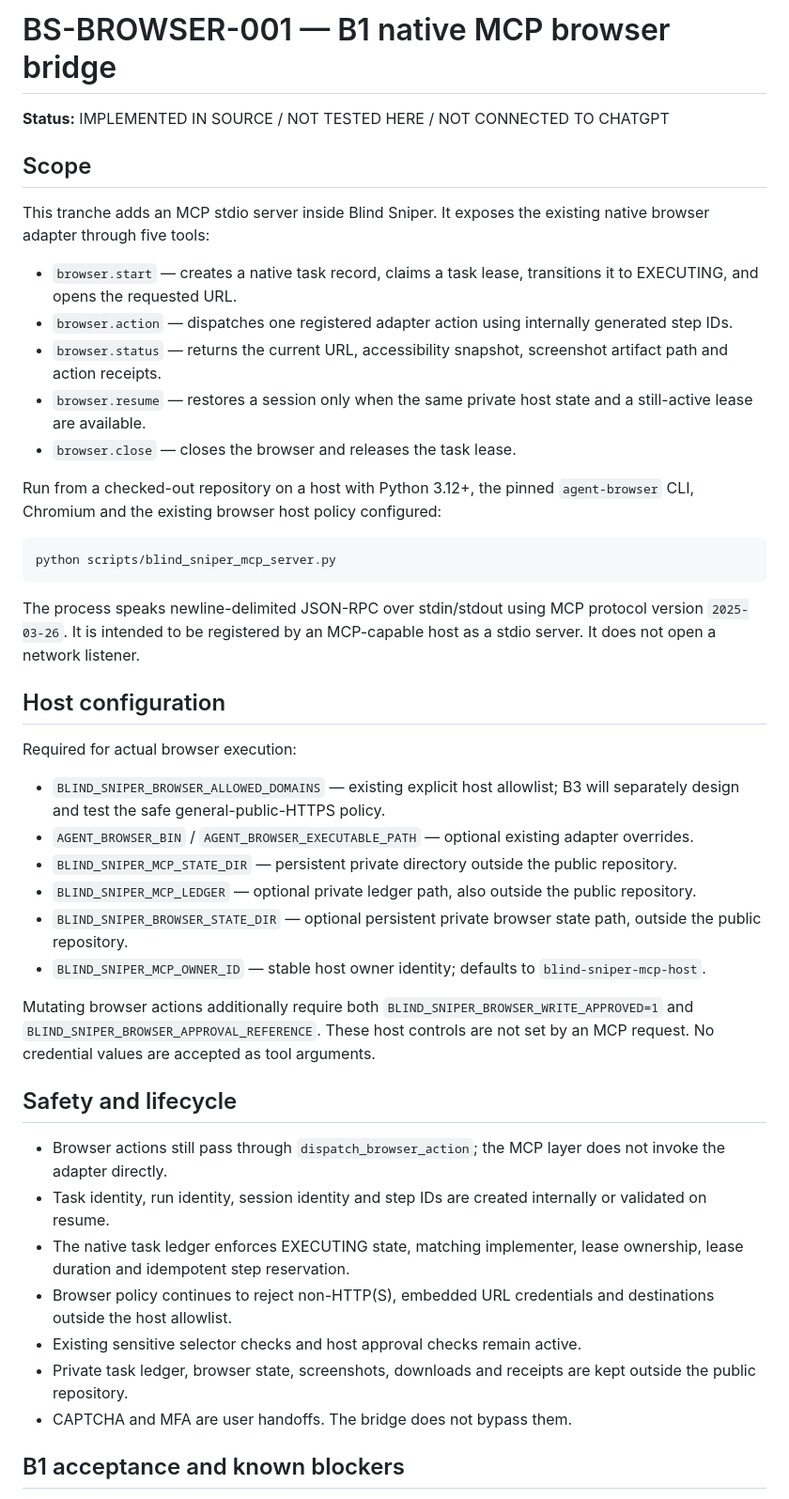
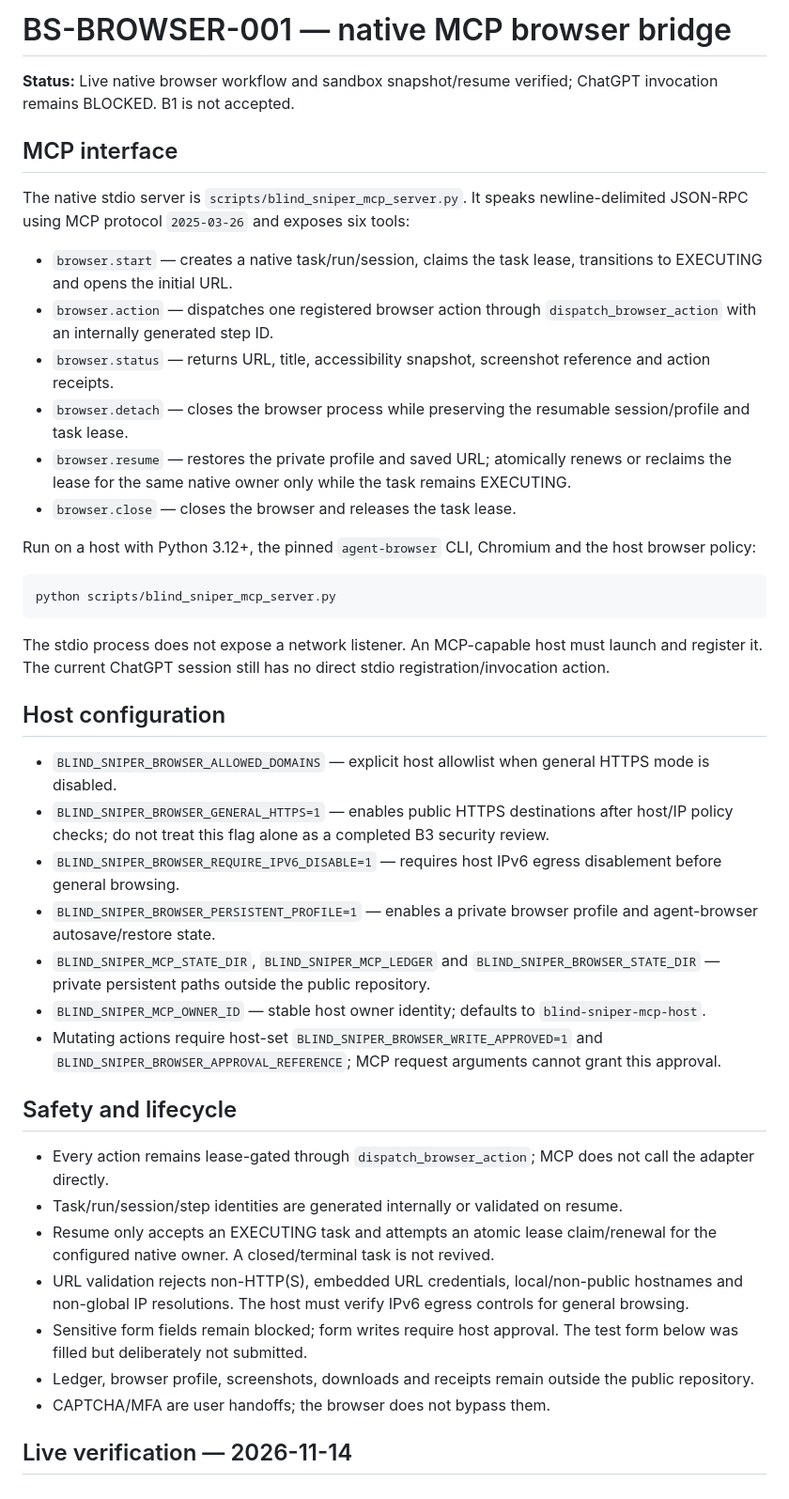
Before and after one commit to madnessgate44-debug/Blind-sniper-, a Markdown page: docs/BS-BROWSER-001-B1-MCP-BRIDGE.md, the part around one of its changes. Shown at 94% size. Rendered like a GitHub page.

Commit message:
docs: record live browser workflow and remaining gates

````diff
--- a/docs/BS-BROWSER-001-B1-MCP-BRIDGE.md
+++ b/docs/BS-BROWSER-001-B1-MCP-BRIDGE.md
@@ -1,47 +1,45 @@
-# BS-BROWSER-001 — B1 native MCP browser bridge
+# BS-BROWSER-001 — native MCP browser bridge
 
-**Status:** IMPLEMENTED IN SOURCE / NOT TESTED HERE / NOT CONNECTED TO CHATGPT
+**Status:** Live native browser workflow and sandbox snapshot/resume verified; ChatGPT invocation remains BLOCKED. B1 is not accepted.
 
-## Scope
+## MCP interface
 
-This tranche adds an MCP stdio server inside Blind Sniper. It exposes the existing native browser adapter through five tools:
+The native stdio server is `scripts/blind_sniper_mcp_server.py`. It speaks newline-delimited JSON-RPC using MCP protocol `2025-03-26` and exposes six tools:
 
-- `browser.start` — creates a native task record, claims a task lease, transitions it to EXECUTING, and opens the requested URL.
-- `browser.action` — dispatches one registered adapter action using internally generated step IDs.
-- `browser.status` — returns the current URL, accessibility snapshot, screenshot artifact path and action receipts.
-- `browser.resume` — restores a session only when the same private host state and a still-active lease are available.
+- `browser.start` — creates a native task/run/session, claims the task lease, transitions to EXECUTING and opens the initial URL.
+- `browser.action` — dispatches one registered browser action through `dispatch_browser_action` with an internally generated step ID.
+- `browser.status` — returns URL, title, accessibility snapshot, screenshot reference and action receipts.
+- `browser.detach` — closes the browser process while preserving the resumable session/profile and task lease.
+- `browser.resume` — restores the private profile and saved URL; atomically renews or reclaims the lease for the same native owner only while the task remains EXECUTING.
 - `browser.close` — closes the browser and releases the task lease.
 
-Run from a checked-out repository on a host with Python 3.12+, the pinned `agent-browser` CLI, Chromium and the existing browser host policy configured:
+Run on a host with Python 3.12+, the pinned `agent-browser` CLI, Chromium and the host browser policy:
 
 ```bash
 python scripts/blind_sniper_mcp_server.py
 ```
 
-The process speaks newline-delimited JSON-RPC over stdin/stdout using MCP protocol version `2025-03-26`. It is intended to be registered by an MCP-capable host as a stdio server. It does not open a network listener.
+The stdio process does not expose a network listener. An MCP-capable host must launch and register it. The current ChatGPT session still has no direct stdio registration/invocation action.
 
 ## Host configuration
 
-Required for actual browser execution:
-
-- `BLIND_SNIPER_BROWSER_ALLOWED_DOMAINS` — existing explicit host allowlist; B3 will separately design and test the safe general-public-HTTPS policy.
-- `AGENT_BROWSER_BIN` / `AGENT_BROWSER_EXECUTABLE_PATH` — optional existing adapter overrides.
-- `BLIND_SNIPER_MCP_STATE_DIR` — persistent private directory outside the public repository.
-- `BLIND_SNIPER_MCP_LEDGER` — optional private ledger path, also outside the public repository.
-- `BLIND_SNIPER_BROWSER_STATE_DIR` — optional persistent private browser state path, outside the public repository.
+- `BLIND_SNIPER_BROWSER_ALLOWED_DOMAINS` — explicit host allowlist when general HTTPS mode is disabled.
+- `BLIND_SNIPER_BROWSER_GENERAL_HTTPS=1` — enables public HTTPS destinations after host/IP policy checks; do not treat this flag alone as a completed B3 security review.
+- `BLIND_SNIPER_BROWSER_REQUIRE_IPV6_DISABLE=1` — requires host IPv6 egress disablement before general browsing.
+- `BLIND_SNIPER_BROWSER_PERSISTENT_PROFILE=1` — enables a private browser profile and agent-browser autosave/restore state.
+- `BLIND_SNIPER_MCP_STATE_DIR`, `BLIND_SNIPER_MCP_LEDGER` and `BLIND_SNIPER_BROWSER_STATE_DIR` — private persistent paths outside the public repository.
 - `BLIND_SNIPER_MCP_OWNER_ID` — stable host owner identity; defaults to `blind-sniper-mcp-host`.
-
-Mutating browser actions additionally require both `BLIND_SNIPER_BROWSER_WRITE_APPROVED=1` and `BLIND_SNIPER_BROWSER_APPROVAL_REFERENCE`. These host controls are not set by an MCP request. No credential values are accepted as tool arguments.
+- Mutating actions require host-set `BLIND_SNIPER_BROWSER_WRITE_APPROVED=1` and `BLIND_SNIPER_BROWSER_APPROVAL_REFERENCE`; MCP request arguments cannot grant this approval.
 
 ## Safety and lifecycle
 
-- Browser actions still pass through `dispatch_browser_action`; the MCP layer does not invoke the adapter directly.
-- Task identity, run identity, session identity and step IDs are created internally or validated on resume.
-- The native task ledger enforces EXECUTING state, matching implementer, lease ownership, lease duration and idempotent step reservation.
-- Browser policy continues to reject non-HTTP(S), embedded URL credentials and destinations outside the host allowlist.
-- Existing sensitive selector checks and host approval checks remain active.
-- Private task ledger, browser state, screenshots, downloads and receipts are kept outside the public repository.
-- CAPTCHA and MFA are user handoffs. The bridge does not bypass them.
+- Every action remains lease-gated through `dispatch_browser_action`; MCP does not call the adapter directly.
+- Task/run/session/step identities are generated internally or validated on resume.
+- Resume only accepts an EXECUTING task and attempts an atomic lease claim/renewal for the configured native owner. A closed/terminal task is not revived.
+- URL validation rejects non-HTTP(S), embedded URL credentials, local/non-public hostnames and non-global IP resolutions. The host must verify IPv6 egress controls for general browsing.
+- Sensitive form fields remain blocked; form writes require host approval. The test form below was filled but deliberately not submitted.
+- Ledger, browser profile, screenshots, downloads and receipts remain outside the public repository.
+- CAPTCHA/MFA are user handoffs; the browser does not bypass them.
 
-## B1 acceptance and known blockers
+## Live verification — 2026-11-14
 
````
Also changed, not shown: other parts of docs/BS-BROWSER-001-B1-MCP-BRIDGE.md (+31 -15 lines).
